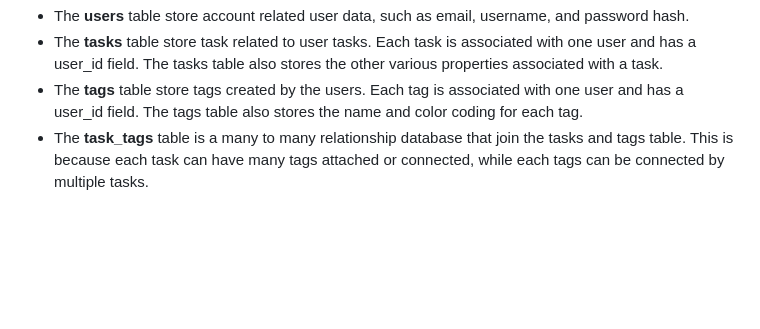
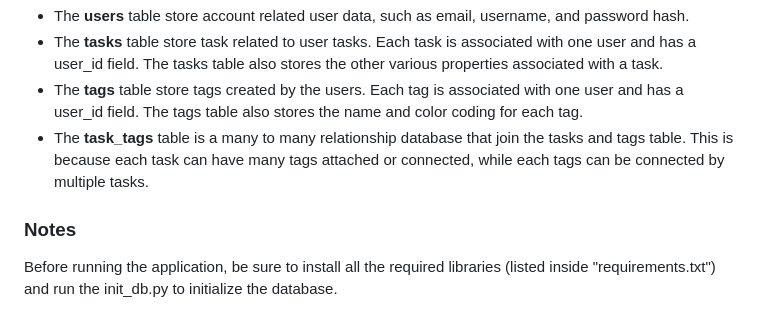
Before and after one commit to SkorpionG/cs50-flask-todo-app, a Markdown page: README.md, the part around the change. Rendered like a GitHub page; blank space fills up the shorter version.

```diff
--- a/README.md
+++ b/README.md
@@ -57,3 +57,7 @@ Inside the database.db, there are 3 tables that are responsible for storing user
 - The **tasks** table store task related to user tasks. Each task is associated with one user and has a user_id field. The tasks table also stores the other various properties associated with a task.
 - The **tags** table store tags created by the users. Each tag is associated with one user and has a user_id field. The tags table also stores the name and color coding for each tag.
 - The **task_tags** table is a many to many relationship database that join the tasks and tags table. This is because each task can have many tags attached or connected, while each tags can be connected by multiple tasks.
+
+### Notes
+
+Before running the application, be sure to install all the required libraries (listed inside "requirements.txt") and run the init_db.py to initialize the database.
```
